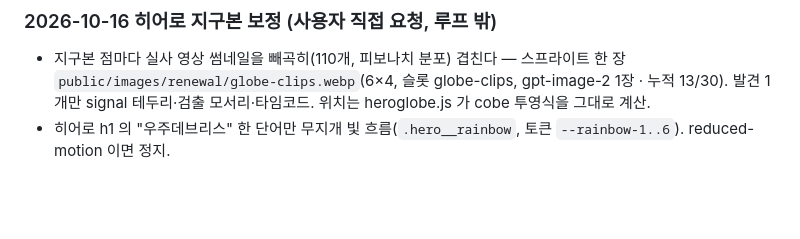
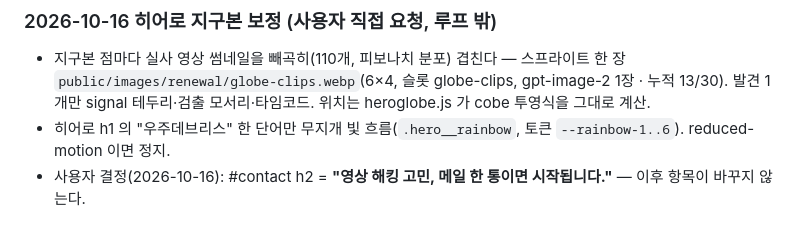
Before and after one commit to itmoss/itmoss-site, a Markdown page: loops/modu/design.md, the part around the change. GitHub-like rendering; blank space fills up the shorter version.

Commit message:
chore(loop/modu): 연락 제목 확정 기록
Co-Authored-By: Claude Opus 5.5 <noreply@anthropic.com>

```diff
--- a/loops/modu/design.md
+++ b/loops/modu/design.md
@@ -346,3 +346,4 @@ brief 에 디자인 스킬 6개 추가(전역 설치 완료). 항목은 그대
 ### 2026-10-16 히어로 지구본 보정 (사용자 직접 요청, 루프 밖)
 - 지구본 점마다 실사 영상 썸네일을 빼곡히(110개, 피보나치 분포) 겹친다 — 스프라이트 한 장 `public/images/renewal/globe-clips.webp`(6×4, 슬롯 globe-clips, gpt-image-2 1장 · 누적 13/30). 발견 1개만 signal 테두리·검출 모서리·타임코드. 위치는 heroglobe.js 가 cobe 투영식을 그대로 계산.
 - 히어로 h1 의 "우주데브리스" 한 단어만 무지개 빛 흐름(`.hero__rainbow`, 토큰 `--rainbow-1..6`). reduced-motion 이면 정지.
+- 사용자 결정(2026-10-16): #contact h2 = **"영상 해킹 고민, 메일 한 통이면 시작됩니다."** — 이후 항목이 바꾸지 않는다.
```
